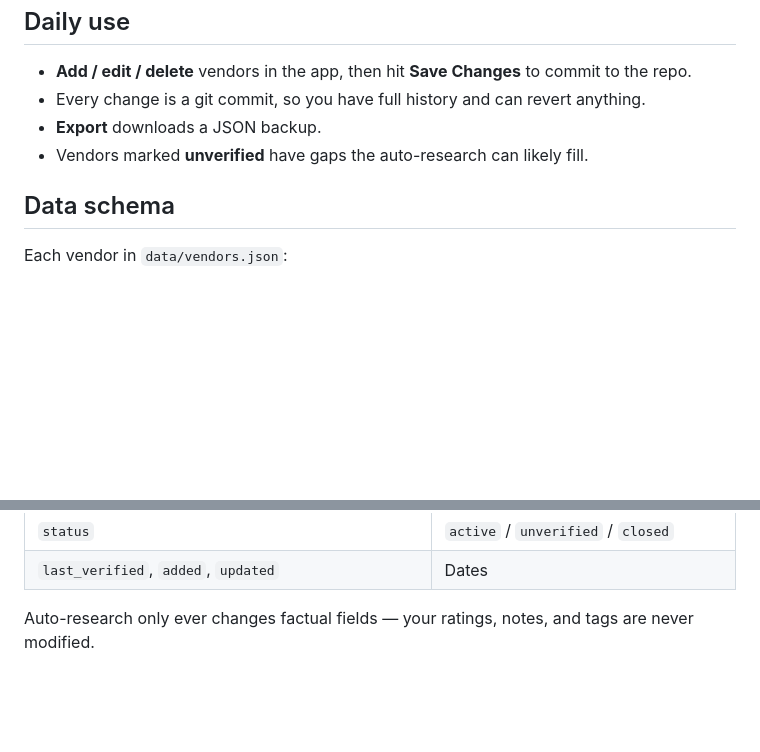
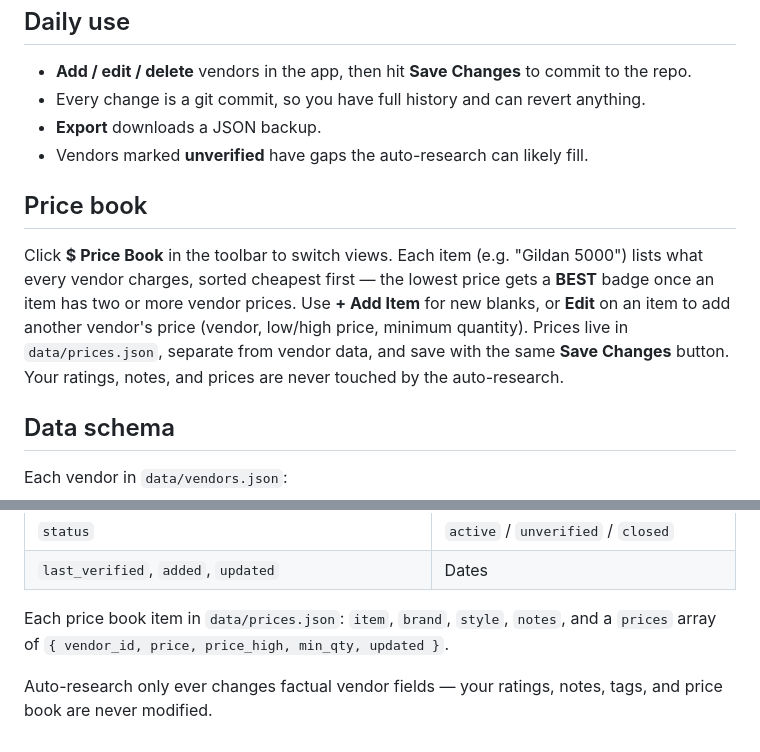
Before and after one commit to jumekubo/dtla-vendors, a Markdown page: README.md, 2 parts joined by grey strips. Rendered like a GitHub page; blank space fills up the shorter version.

Commit message:
Document the price book feature

```diff
--- a/README.md
+++ b/README.md
@@ -36,6 +36,10 @@ No Gemini key? Use the button's second option — **Copy research prompt for Cla
 - **Export** downloads a JSON backup.
 - Vendors marked **unverified** have gaps the auto-research can likely fill.
 
+## Price book
+
+Click **$ Price Book** in the toolbar to switch views. Each item (e.g. "Gildan 5000") lists what every vendor charges, sorted cheapest first — the lowest price gets a **BEST** badge once an item has two or more vendor prices. Use **+ Add Item** for new blanks, or **Edit** on an item to add another vendor's price (vendor, low/high price, minimum quantity). Prices live in `data/prices.json`, separate from vendor data, and save with the same **Save Changes** button. Your ratings, notes, and prices are never touched by the auto-research.
+
 ## Data schema
 
 Each vendor in `data/vendors.json`:
@@ -53,4 +57,6 @@ Each vendor in `data/vendors.json`:
 | `status` | `active` / `unverified` / `closed` |
 | `last_verified`, `added`, `updated` | Dates |
 
-Auto-research only ever changes factual fields — your ratings, notes, and tags are never modified.
+Each price book item in `data/prices.json`: `item`, `brand`, `style`, `notes`, and a `prices` array of `{ vendor_id, price, price_high, min_qty, updated }`.
+
+Auto-research only ever changes factual vendor fields — your ratings, notes, tags, and price book are never modified.
```
